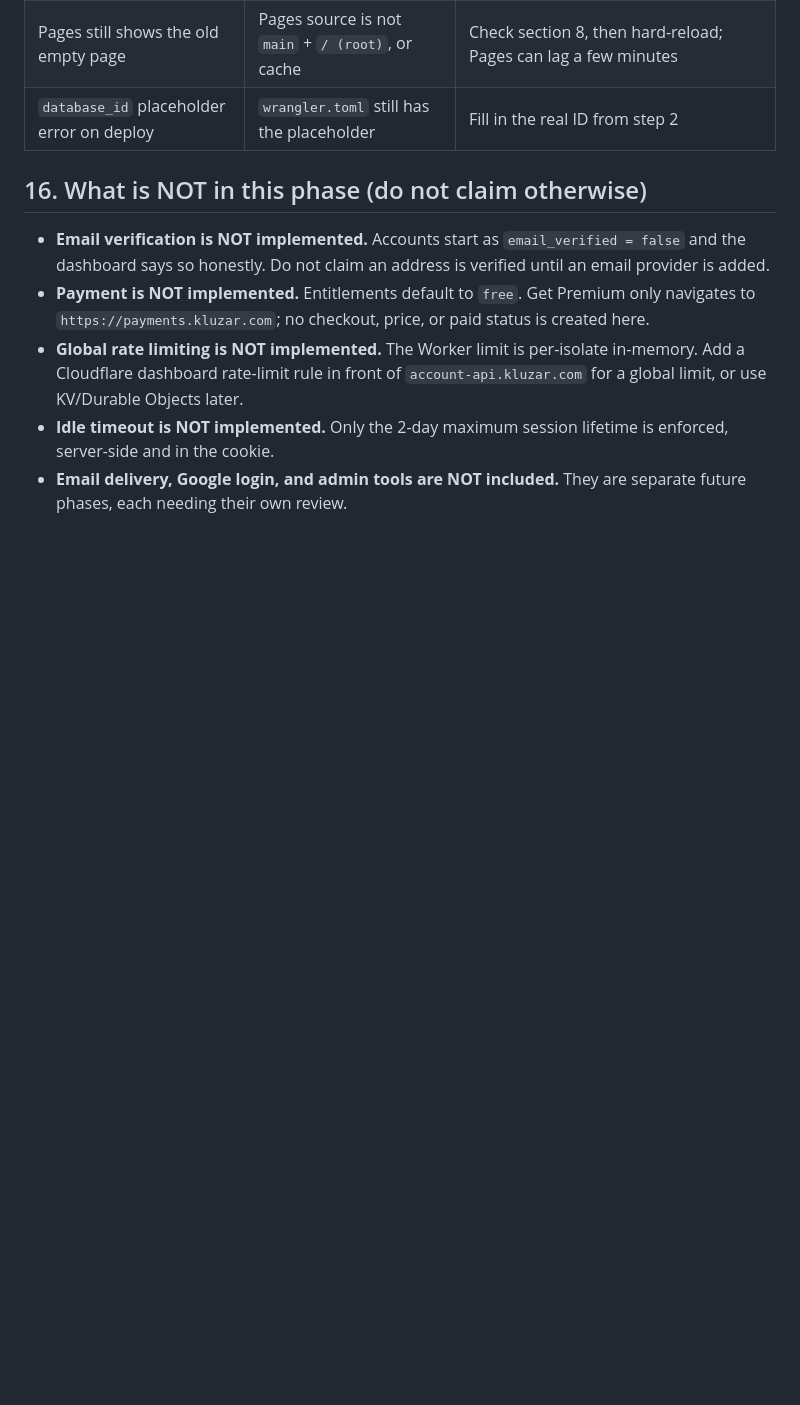
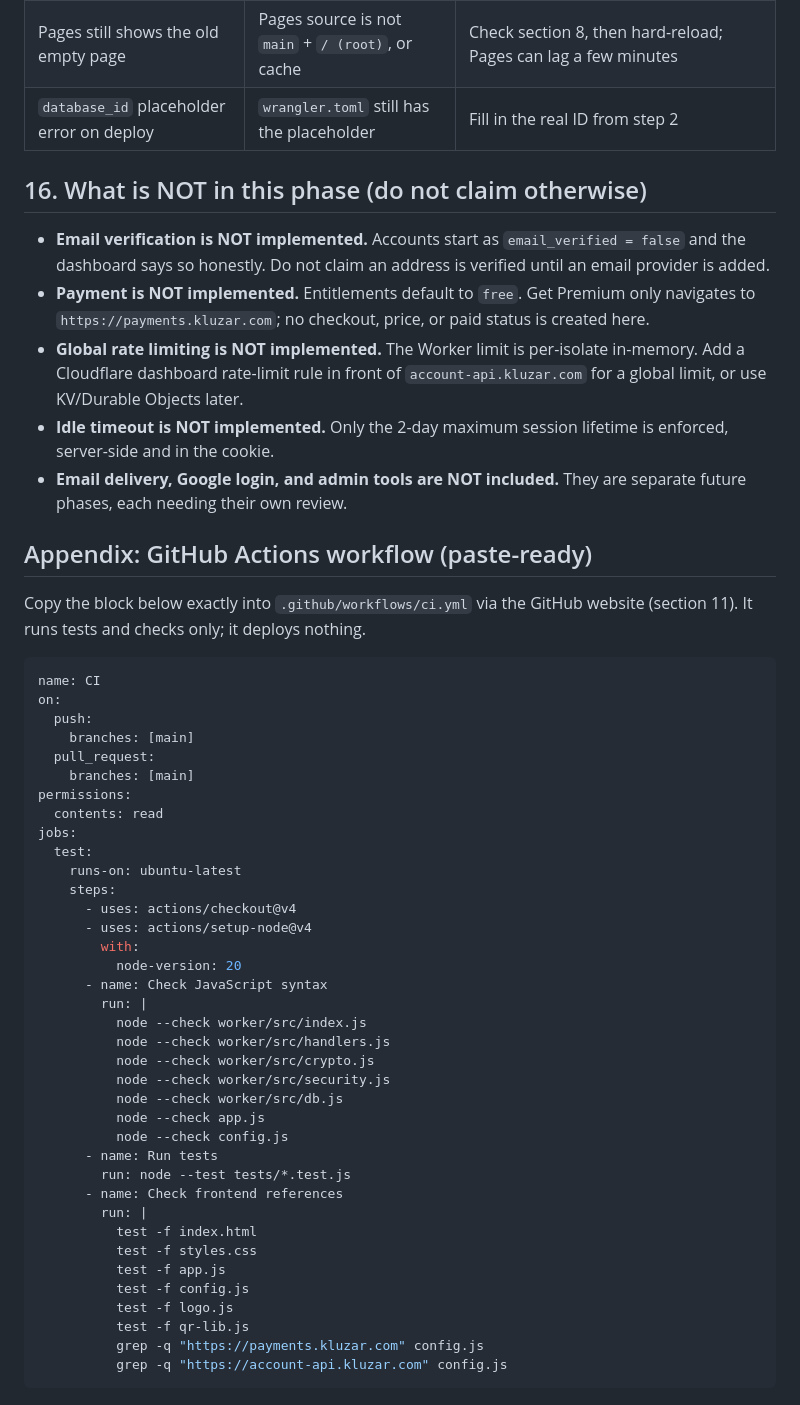
Before and after one commit to ZainNaveed34211/login, a Markdown page: docs/MANUAL-CLOUDFLARE-SETUP.md, the part around the change. Drawn GitHub-style; blank space fills up the shorter version.

Commit message:
Docs: add paste-ready CI workflow appendix to manual setup guide

````diff
--- a/docs/MANUAL-CLOUDFLARE-SETUP.md
+++ b/docs/MANUAL-CLOUDFLARE-SETUP.md
@@ -282,3 +282,49 @@ backups. A backup that has never been restored is not a backup.
   session lifetime is enforced, server-side and in the cookie.
 - **Email delivery, Google login, and admin tools are NOT included.**
   They are separate future phases, each needing their own review.
+
+## Appendix: GitHub Actions workflow (paste-ready)
+
+Copy the block below exactly into `.github/workflows/ci.yml` via the
+GitHub website (section 11). It runs tests and checks only; it deploys
+nothing.
+
+```yaml
+name: CI
+on:
+  push:
+    branches: [main]
+  pull_request:
+    branches: [main]
+permissions:
+  contents: read
+jobs:
+  test:
+    runs-on: ubuntu-latest
+    steps:
+      - uses: actions/checkout@v4
+      - uses: actions/setup-node@v4
+        with:
+          node-version: 20
+      - name: Check JavaScript syntax
+        run: |
+          node --check worker/src/index.js
+          node --check worker/src/handlers.js
+          node --check worker/src/crypto.js
+          node --check worker/src/security.js
+          node --check worker/src/db.js
+          node --check app.js
+          node --check config.js
+      - name: Run tests
+        run: node --test tests/*.test.js
+      - name: Check frontend references
+        run: |
+          test -f index.html
+          test -f styles.css
+          test -f app.js
+          test -f config.js
+          test -f logo.js
+          test -f qr-lib.js
+          grep -q "https://payments.kluzar.com" config.js
+          grep -q "https://account-api.kluzar.com" config.js
+```
````
